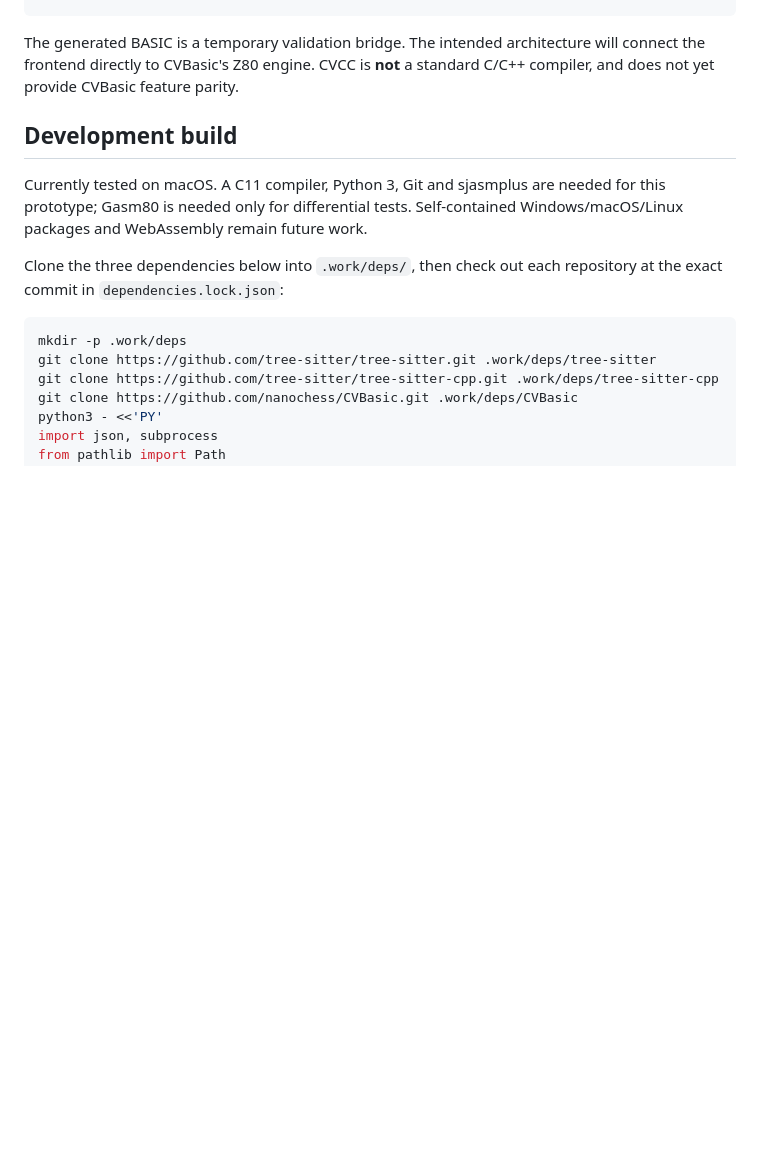
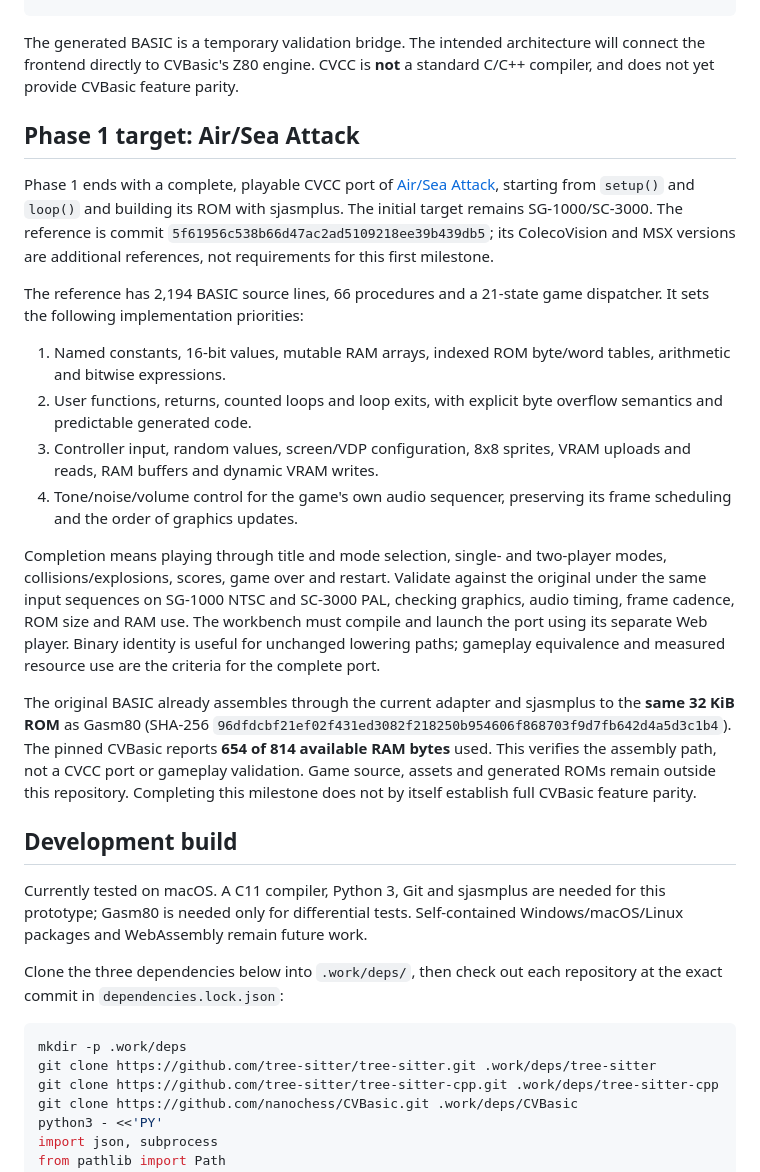
Before and after one commit to siriokds/CVCC, a Markdown page: README.md, the part around the change. Rendered like a GitHub page; blank space fills up the shorter version.

Commit message:
Define Air Sea Attack as phase one milestone

```diff
--- a/README.md
+++ b/README.md
@@ -12,6 +12,43 @@ source.cpp -> Tree-sitter C++ -> CVCC semantic checks -> generated CVBasic
 The generated BASIC is a temporary validation bridge. The intended architecture
 will connect the frontend directly to CVBasic's Z80 engine. CVCC is **not** a
 standard C/C++ compiler, and does not yet provide CVBasic feature parity.
+
+## Phase 1 target: Air/Sea Attack
+
+Phase 1 ends with a complete, playable CVCC port of
+[Air/Sea Attack](https://github.com/siriokds/Air-Sea-Attack-CVBasic), starting from
+`setup()` and `loop()` and building its ROM with sjasmplus. The initial target
+remains SG-1000/SC-3000. The reference is commit
+`5f61956c538b66d47ac2ad5109218ee39b439db5`; its ColecoVision and MSX versions
+are additional references, not requirements for this first milestone.
+
+The reference has 2,194 BASIC source lines, 66 procedures and a 21-state game
+dispatcher. It sets the following implementation priorities:
+
+1. Named constants, 16-bit values, mutable RAM arrays, indexed ROM byte/word
+   tables, arithmetic and bitwise expressions.
+2. User functions, returns, counted loops and loop exits, with explicit byte
+   overflow semantics and predictable generated code.
+3. Controller input, random values, screen/VDP configuration, 8x8 sprites,
+   VRAM uploads and reads, RAM buffers and dynamic VRAM writes.
+4. Tone/noise/volume control for the game's own audio sequencer, preserving its
+   frame scheduling and the order of graphics updates.
+
+Completion means playing through title and mode selection, single- and
+two-player modes, collisions/explosions, scores, game over and restart. Validate
+against the original under the same input sequences on SG-1000 NTSC and SC-3000
+PAL, checking graphics, audio timing, frame cadence, ROM size and RAM use.
+The workbench must compile and launch the port using its separate Web player.
+Binary identity is useful for unchanged lowering paths; gameplay equivalence
+and measured resource use are the criteria for the complete port.
+
+The original BASIC already assembles through the current adapter and sjasmplus
+to the **same 32 KiB ROM** as Gasm80 (SHA-256
+`96dfdcbf21ef02f431ed3082f218250b954606f868703f9d7fb642d4a5d3c1b4`).
+The pinned CVBasic reports **654 of 814 available RAM bytes** used. This verifies
+the assembly path, not a CVCC port or gameplay validation. Game source, assets
+and generated ROMs remain outside this repository. Completing this milestone
+does not by itself establish full CVBasic feature parity.
 
 ## Development build
 
```
